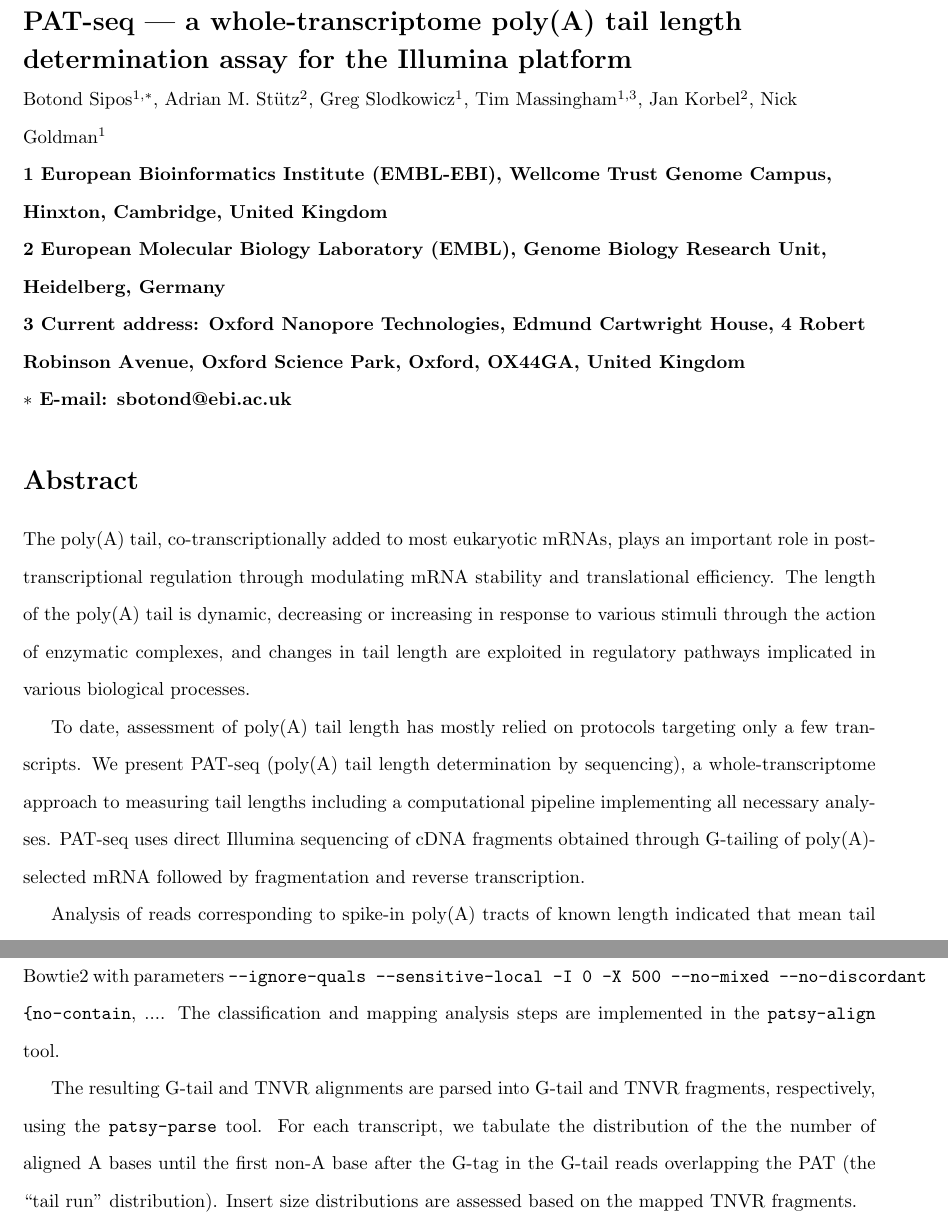
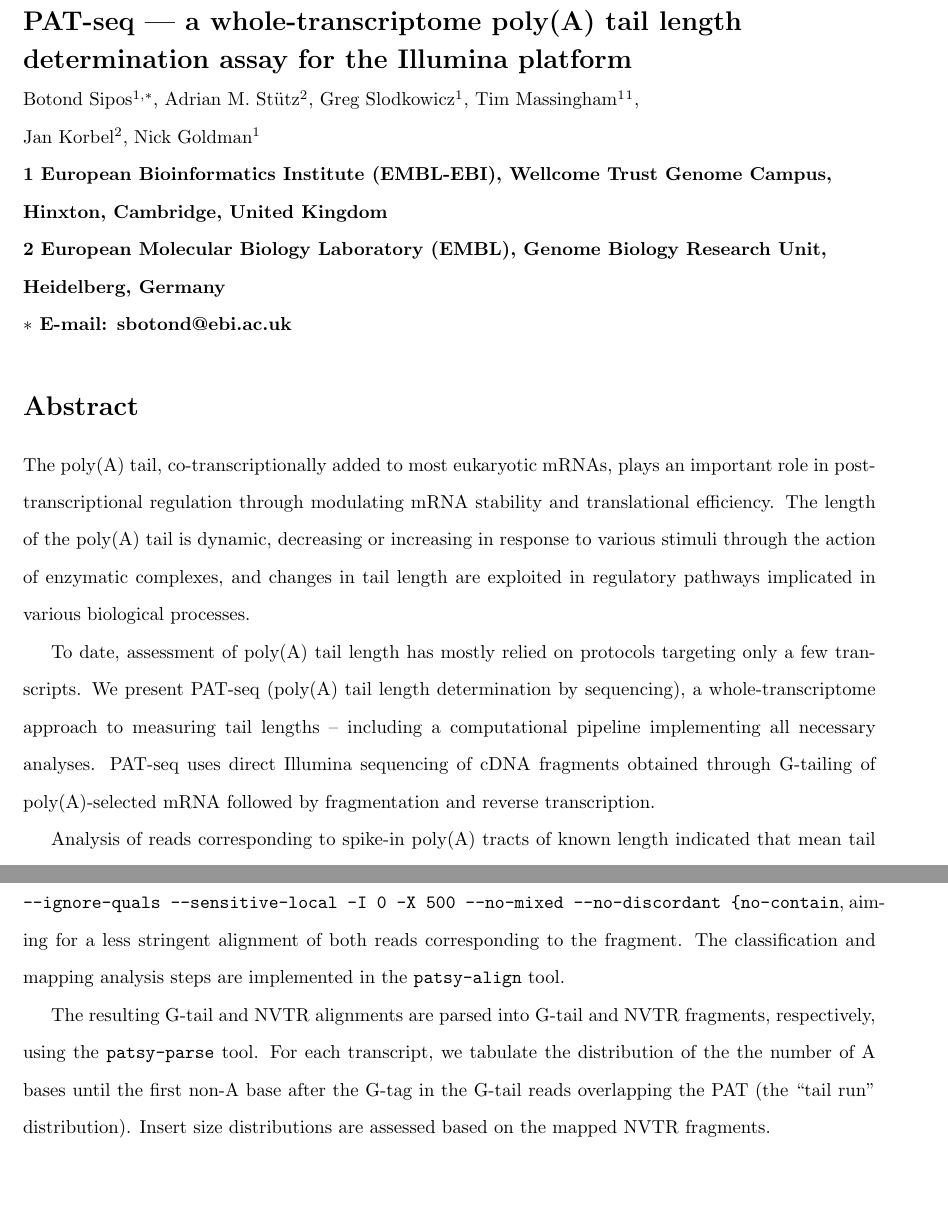
Before and after one commit to bsipos/manuscript-pasp, a LaTeX document (pat_seq.tex): two parts of pages 1 and 8 of 20, joined at a grey line, cut so that both start at the same text, the shorter picture padded with empty space. Compiled offline with pdfLaTeX.

Commit message:
LaTeX update.

```diff
--- a/pat_seq.tex
+++ b/pat_seq.tex
@@ -67,6 +67,7 @@
 
 \newcommand{\mul}{\ensuremath{\mathrm{\mu l}} }
 \newcommand{\C}{\,$^{\circ}\mathrm{C}$ }
+\usepackage{tablefootnote}
 
 
 %% END MACROS SECTION
@@ -83,7 +84,9 @@
 Botond Sipos$^{1, \ast}$,
 Adrian M. St\"utz$^{2}$,
 Greg Slodkowicz$^{1}$,
-Tim Massingham$^{1,3}$,
+Tim Massingham$^{1}$\tablefootnote{Current address: Oxford Nanopore Technologies, Edmund Cartwright House, 4 Robert Robinson Avenue, Oxford Science Park, Oxford, OX44GA, United Kingdom.},
+% TODO: Fix footnotemark.
+
 Jan Korbel$^{2}$,
 Nick Goldman$^{1}$
 \\
@@ -91,16 +94,16 @@ Nick Goldman$^{1}$
 \\
 \bf{2} European Molecular Biology Laboratory (EMBL), Genome Biology Research Unit, Heidelberg, Germany
 \\
-\bf{3} Current address: Oxford Nanopore Technologies, Edmund Cartwright House, 4 Robert Robinson Avenue, Oxford Science Park, Oxford, OX44GA, United Kingdom
-\\
 $\ast$ E-mail: sbotond@ebi.ac.uk
 \end{flushleft}
+
+%\footnotetext{`*'\label{fnt:*} Current address: Oxford Nanopore Technologies, Edmund Cartwright House, 4 Robert Robinson Avenue, Oxford Science Park, Oxford, OX44GA, United Kingdom.}%
 
 \section*{Abstract}
 
 The poly(A) tail, co-transcriptionally added to most eukaryotic mRNAs, plays an important role in post-transcriptional regulation through modulating mRNA stability and translational efficiency. The length of the poly(A) tail is dynamic, decreasing or increasing in response to various stimuli through the action of enzymatic complexes, and changes in tail length are exploited in regulatory pathways implicated in various biological processes.
 
-To date, assessment of poly(A) tail length has mostly relied on protocols targeting only a few transcripts. We present PAT-seq (poly(A) tail length determination by sequencing), a whole-transcriptome approach to measuring tail lengths including a computational pipeline implementing all necessary analyses. PAT-seq uses direct Illumina sequencing of cDNA fragments obtained through G-tailing of poly(A)-selected mRNA followed by fragmentation and reverse transcription.
+To date, assessment of poly(A) tail length has mostly relied on protocols targeting only a few transcripts. We present PAT-seq (poly(A) tail length determination by sequencing), a whole-transcriptome approach to measuring tail lengths  -- including a computational pipeline implementing all necessary analyses. PAT-seq uses direct Illumina sequencing of cDNA fragments obtained through G-tailing of poly(A)-selected mRNA followed by fragmentation and reverse transcription.
 
 Analysis of reads corresponding to spike-in poly(A) tracts of known length indicated that mean tail lengths can be confidently measured, given sufficient coverage. We further explored the utility of our approach by comparing tail lengths estimated from wild type and \textit{$\Delta$ccr4-1/pan2} mutant yeasts. The yeast whole-transcriptome tail length distributions showed high consistency between biological replicates, and the expected upward shift in the tail length in the mutant samples was detected. This suggests that PAT-seq is suitable for the assessment of global polyadenylation status in yeast.
 
@@ -169,7 +172,7 @@ The first primary data analysis step is the classification of read pairs into ``
 
-All non-G-tail read pairs are classified as TNVR reads (representing those targetting the transcript-end/poly(A) junction plus other crap). These are used to assess the insert size distributions of the technical replicates and other quality control measures. They are mapped to the SGD transcriptome using Bowtie2 with parameters \texttt{--ignore-quals --sensitive-local -I 0 -X 500 --no-mixed --no-discordant –no-contain}, .... The classification and mapping analysis steps are implemented in the \texttt{patsy-align} tool.
+All non-G-tail read pairs are classified as NVTR reads (representing those targeting the transcript-end/poly(A) junction and ``noise'' reads (most likely originating from fragments which are products of off-target priming). These are used to assess the insert size distributions of the technical replicates and other quality control measures. They are mapped to the SGD transcriptome using Bowtie2 with parameters \texttt{--ignore-quals --sensitive-local -I 0 -X 500 --no-mixed --no-discordant –no-contain}, aiming for a less stringent alignment of both reads corresponding to the fragment. The classification and mapping analysis steps are implemented in the \texttt{patsy-align} tool.
 
-The resulting G-tail and TNVR alignments are parsed into G-tail and TNVR fragments, respectively, using the \texttt{patsy-parse} tool. For each transcript, we tabulate the distribution of the the number of aligned A bases until the first non-A base after the G-tag in the G-tail reads overlapping the PAT (the ``tail run’’ distribution). Insert size distributions are assessed based on the mapped TNVR fragments.
+The resulting G-tail and NVTR alignments are parsed into G-tail and NVTR fragments, respectively, using the \texttt{patsy-parse} tool. For each transcript, we tabulate the distribution of the the number of A bases until the first non-A base after the G-tag in the G-tail reads overlapping the PAT (the ``tail run’’ distribution). Insert size distributions are assessed based on the mapped NVTR fragments.
 
 Using the \texttt{patsy-spike} tool we extract the reads mapped to the spike-in standards, identify the reads overlapping the poly(A) tracts with known lengths and plot the distribution of number of A bases until the first 1--5 non-A bases.
 
```
Also changed, not shown: pat_seq.tex (32 more changed lines).
